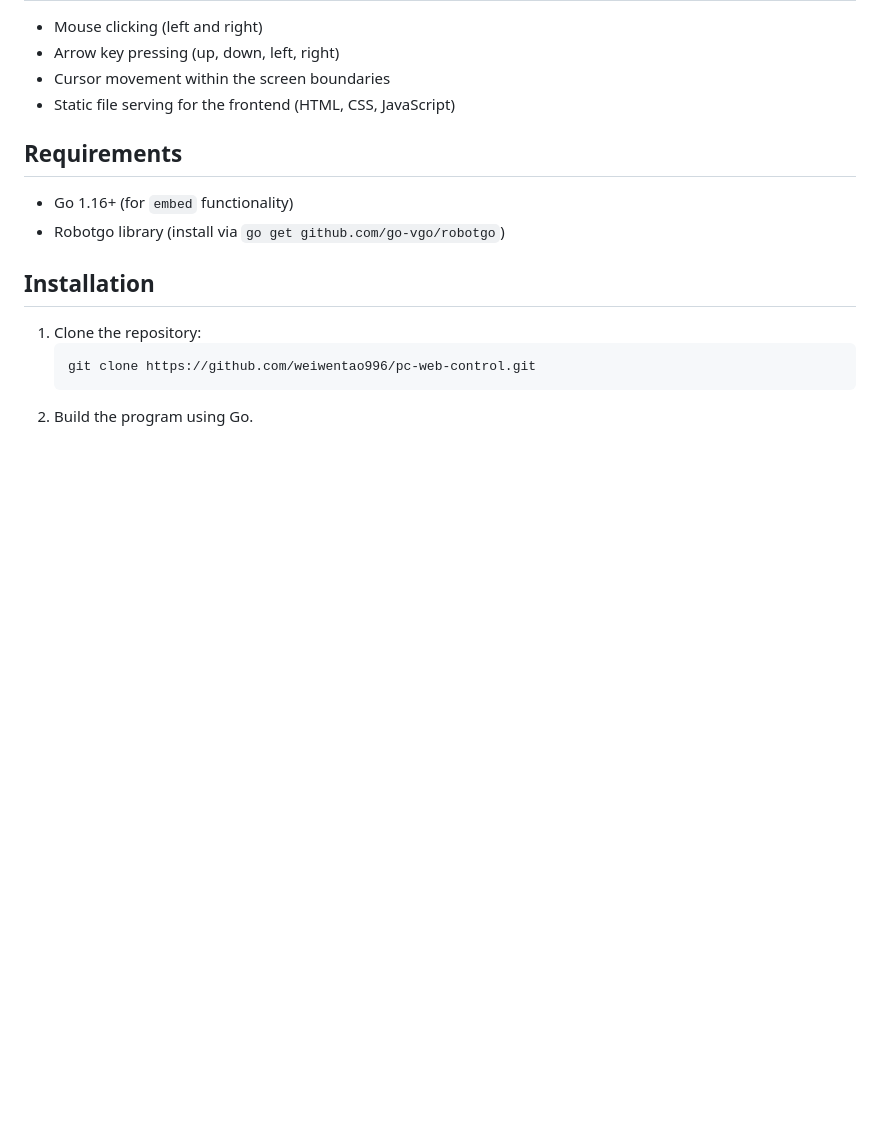
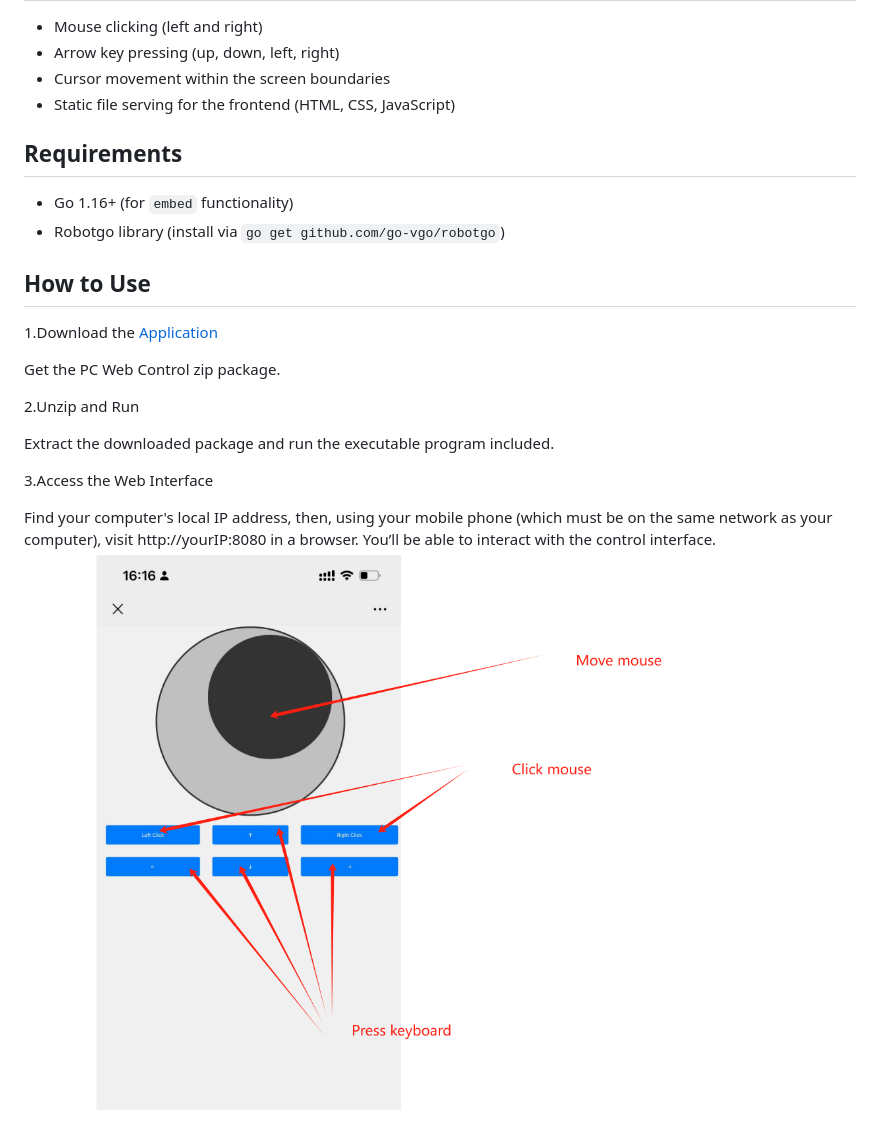
Before and after one commit to weiwentao996/pc-web-control, a Markdown page: README.md, the part around the change. Drawn GitHub-style; pictures changed too: img.png (added); blank space fills up the shorter version.

````diff
--- a/README.md
+++ b/README.md
@@ -14,9 +14,19 @@ This Go application creates a simple web interface to control the mouse and keyb
 - Go 1.16+ (for `embed` functionality)
 - Robotgo library (install via `go get github.com/go-vgo/robotgo`)
 
-## Installation
+## How to Use
 
-1. Clone the repository:
-   ```bash
-   git clone https://github.com/weiwentao996/pc-web-control.git
-2. Build the program using Go.
+1.Download the [Application](https://github.com/weiwentao996/pc-web-control/releases/download/release-v1.0.0/pc-web-control-win.zip)
+
+Get the PC Web Control zip package.
+
+
+2.Unzip and Run
+
+Extract the downloaded package and run the executable program included.
+
+
+3.Access the Web Interface
+
+Find your computer's local IP address, then, using your mobile phone (which must be on the same network as your computer), visit http://yourIP:8080 in a browser. You’ll be able to interact with the control interface.
+![img.png](img.png)
````
Also changed, not shown: 2 other files.
